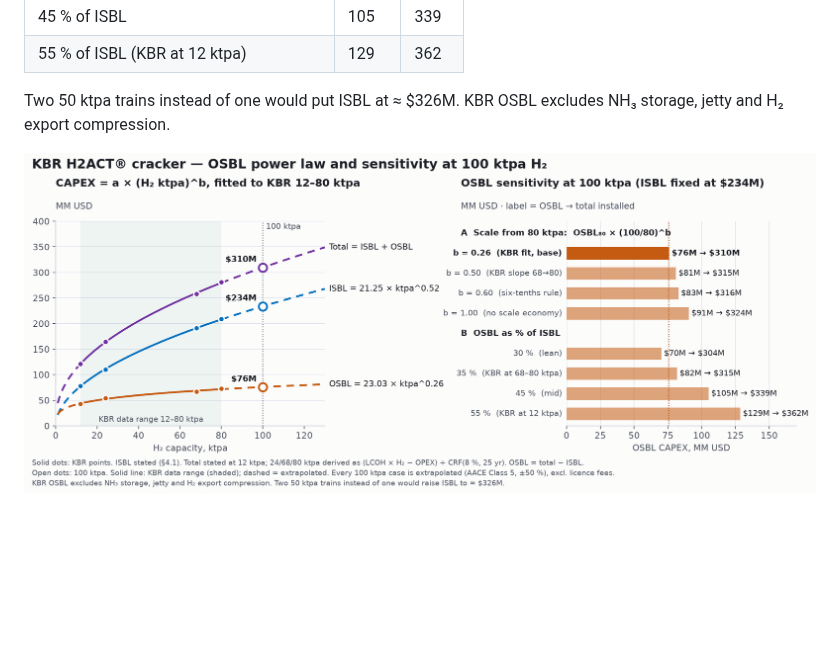
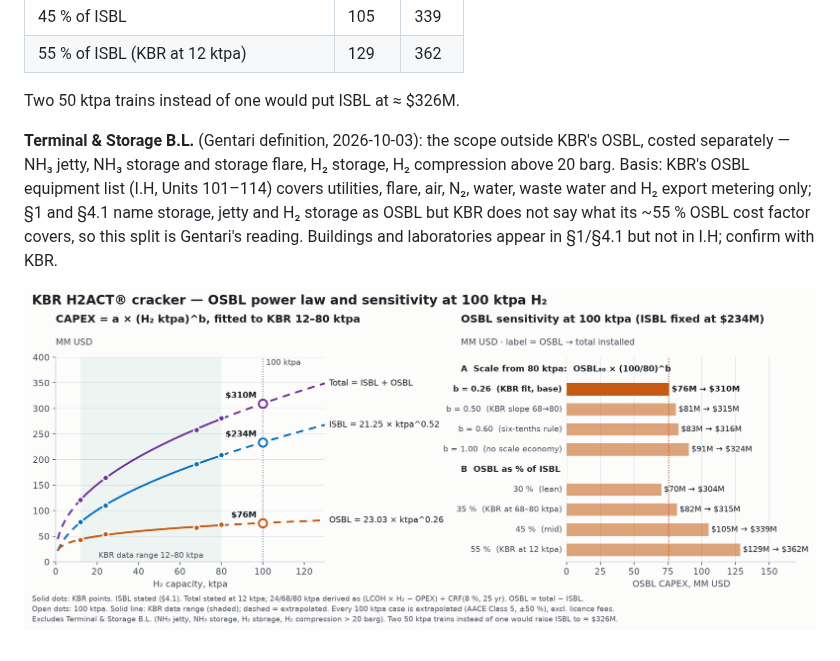
Before and after one commit to ungkumuhammad/frontendengineeringmodel, a Markdown page: Dashboard/docs/cracker-model-notes.md, the part around the change. GitHub-like rendering; pictures changed too: Dashboard/docs/figures/kbr-osbl-sensitivity.png; blank space fills up the shorter version.

Commit message:
Cracker: name the scope outside KBR OSBL as Terminal & Storage B.L.
NH3 jetty, NH3 storage and storage flare, H2 storage and H2 compression above 20 barg
are not in KBR's OSBL equipment list (I.H) and are now labelled as a separate battery
limit in the CAPEX note, the cracker notes and the OSBL sensitivity chart.

Co-Authored-By: Claude Opus 5.5 <noreply@anthropic.com>
Claude-Session: https://claude.ai/code/session_01CzfTw3rdW39anGrdQ1CELx

```diff
--- a/Dashboard/docs/cracker-model-notes.md
+++ b/Dashboard/docs/cracker-model-notes.md
@@ -194,7 +194,12 @@ At 100 ktpa (extrapolated): ISBL **$234M**, OSBL **$76M**, total **$310M**. Sens
 | 45 % of ISBL | 105 | 339 |
 | 55 % of ISBL (KBR at 12 ktpa) | 129 | 362 |
 
-Two 50 ktpa trains instead of one would put ISBL at ≈ $326M. KBR OSBL excludes NH₃ storage, jetty and H₂ export
-compression.
+Two 50 ktpa trains instead of one would put ISBL at ≈ $326M.
+
+**Terminal & Storage B.L.** (Gentari definition, 2026-10-03): the scope outside KBR's OSBL, costed separately — NH₃ jetty,
+NH₃ storage and storage flare, H₂ storage, H₂ compression above 20 barg. Basis: KBR's OSBL equipment list (I.H, Units
+101–114) covers utilities, flare, air, N₂, water, waste water and H₂ export metering only; §1 and §4.1 name storage, jetty
+and H₂ storage as OSBL but KBR does not say what its ~55 % OSBL cost factor covers, so this split is Gentari's reading.
+Buildings and laboratories appear in §1/§4.1 but not in I.H; confirm with KBR.
 
 ![KBR OSBL power law and 100 ktpa sensitivity](figures/kbr-osbl-sensitivity.png)
```
Also changed, not shown: 1 other file.
